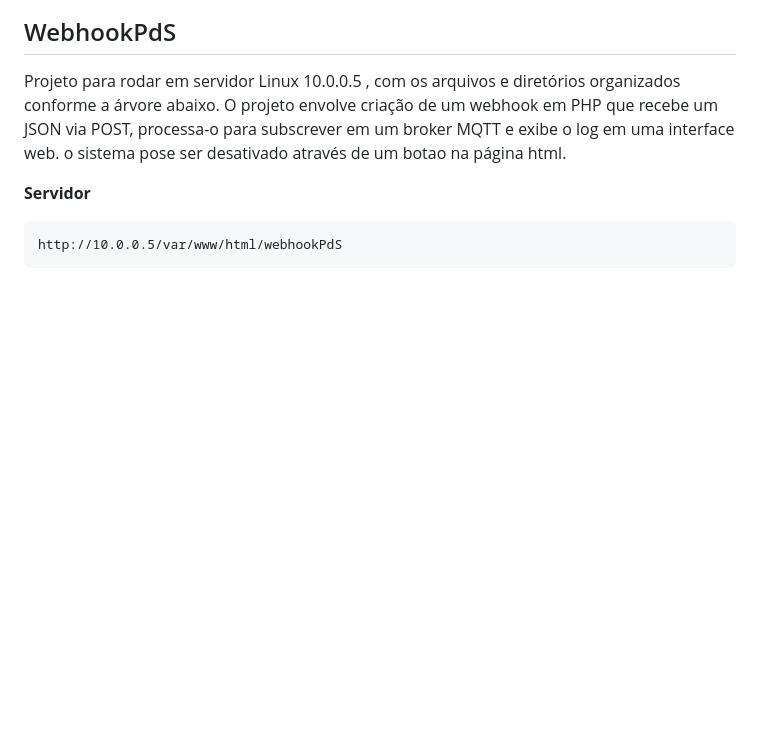
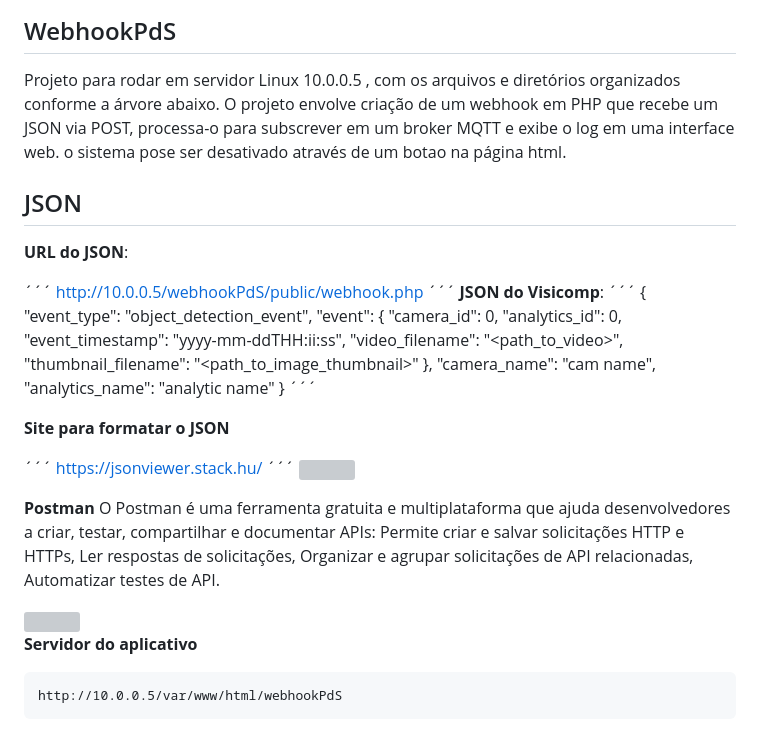
Before and after one commit to Epaminondaslage/webhookPdS, a Markdown page: README.md, the part around the change. Rendered like a GitHub page; blank space fills up the shorter version; grey boxes are pictures that could not be loaded.

````diff
--- a/README.md
+++ b/README.md
@@ -37,7 +37,42 @@ Um webhook funciona como um "ponto de escuta" que recebe dados automaticamente.
 
 Projeto para rodar em servidor Linux 10.0.0.5 , com os arquivos e diretórios organizados conforme a árvore abaixo. O projeto envolve criação de um webhook em PHP que recebe um JSON via POST, processa-o para subscrever em um broker MQTT e exibe o log em uma interface web. o sistema pose ser desativado através de um botao na página html.
 
-**Servidor**
+##  JSON
+
+**URL do JSON**:
+
+´´´
+http://10.0.0.5/webhookPdS/public/webhook.php
+´´´
+**JSON do Visicomp**:
+´´´
+{
+  "event_type": "object_detection_event",
+  "event": {
+    "camera_id": 0,
+    "analytics_id": 0,
+    "event_timestamp": "yyyy-mm-ddTHH:ii:ss",
+    "video_filename": "<path_to_video>",
+    "thumbnail_filename": "<path_to_image_thumbnail>"
+  },
+  "camera_name": "cam name",
+  "analytics_name": "analytic name"
+}
+´´´
+
+**Site para formatar o JSON**
+
+´´´
+https://jsonviewer.stack.hu/
+´´´
+<img src="/img/jsonviewer.png" width="40%" />
+
+**Postman**
+O Postman é uma ferramenta gratuita e multiplataforma que ajuda desenvolvedores a criar, testar, compartilhar e documentar APIs: Permite criar e salvar solicitações HTTP e HTTPs, Ler respostas de solicitações, Organizar e agrupar solicitações de API relacionadas, Automatizar testes de API.
+
+<img src="/img/postman.png" width="40%" />
+
+**Servidor do aplicativo**
 ```
 http://10.0.0.5/var/www/html/webhookPdS
 ```
````
